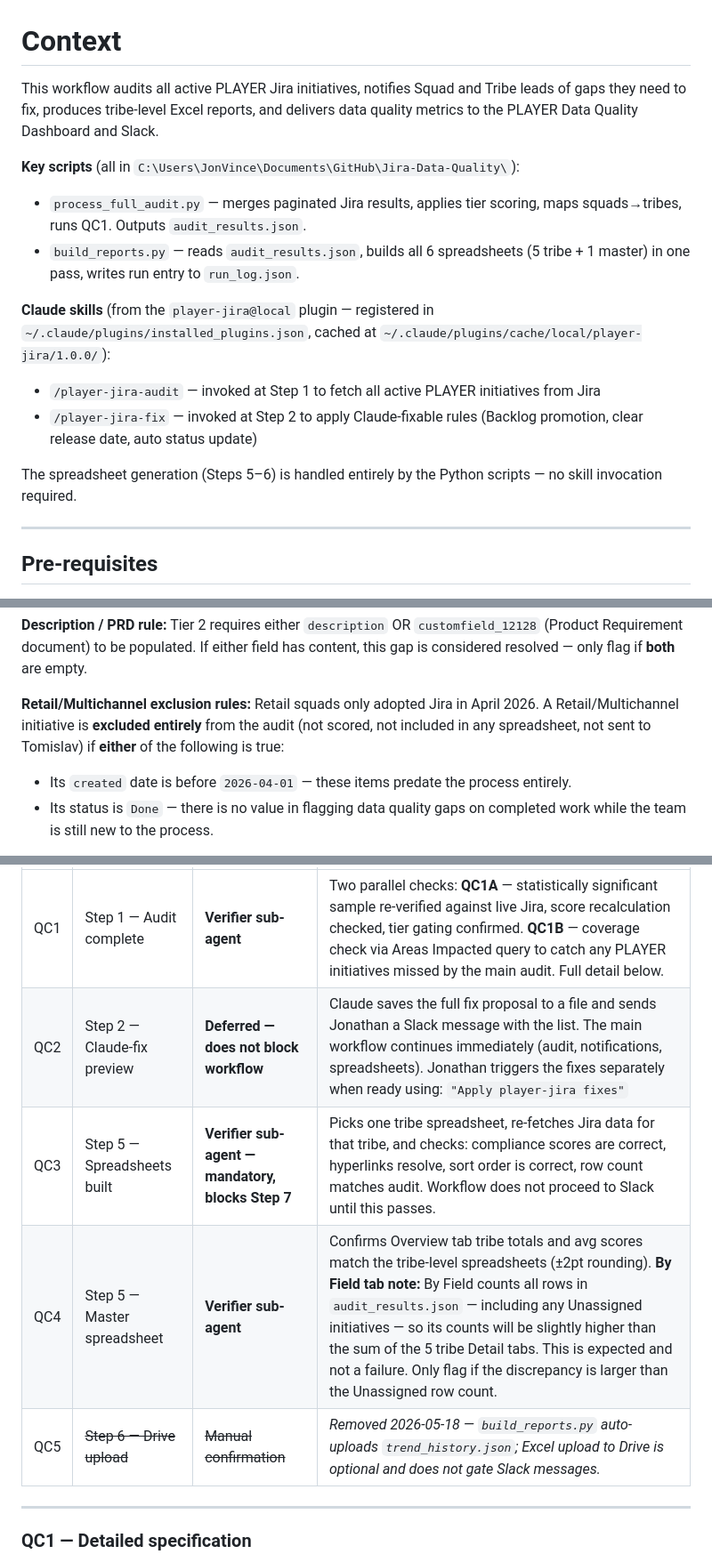
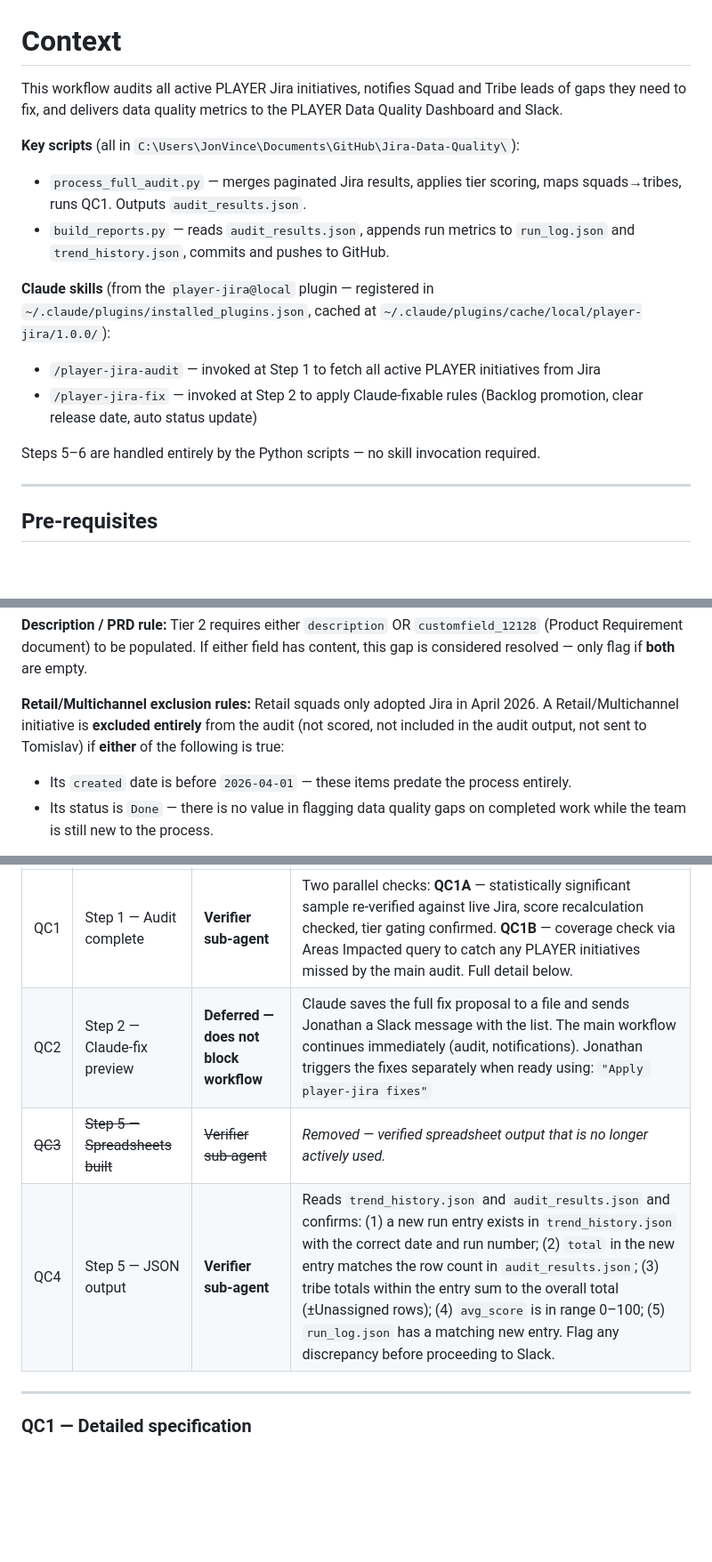
Before and after one commit to jjvhappening/Jira-Data-Quality, a Markdown page: player-jira-data-quality-workflow.md, 3 parts joined by grey strips. Shown at 89% size. Drawn GitHub-style; blank space fills up the shorter version.

```diff
--- a/player-jira-data-quality-workflow.md
+++ b/player-jira-data-quality-workflow.md
@@ -1,16 +1,16 @@
 # Context
 
-This workflow audits all active PLAYER Jira initiatives, notifies Squad and Tribe leads of gaps they need to fix, produces tribe-level Excel reports, and delivers data quality metrics to the PLAYER Data Quality Dashboard and Slack.
+This workflow audits all active PLAYER Jira initiatives, notifies Squad and Tribe leads of gaps they need to fix, and delivers data quality metrics to the PLAYER Data Quality Dashboard and Slack.
 
 **Key scripts** (all in `C:\Users\JonVince\Documents\GitHub\Jira-Data-Quality\`):
 - `process_full_audit.py` — merges paginated Jira results, applies tier scoring, maps squads→tribes, runs QC1. Outputs `audit_results.json`.
-- `build_reports.py` — reads `audit_results.json`, builds all 6 spreadsheets (5 tribe + 1 master) in one pass, writes run entry to `run_log.json`.
+- `build_reports.py` — reads `audit_results.json`, appends run metrics to `run_log.json` and `trend_history.json`, commits and pushes to GitHub.
 
 **Claude skills** (from the `player-jira@local` plugin — registered in `~/.claude/plugins/installed_plugins.json`, cached at `~/.claude/plugins/cache/local/player-jira/1.0.0/`):
 - `/player-jira-audit` — invoked at Step 1 to fetch all active PLAYER initiatives from Jira
 - `/player-jira-fix` — invoked at Step 2 to apply Claude-fixable rules (Backlog promotion, clear release date, auto status update)
 
-The spreadsheet generation (Steps 5–6) is handled entirely by the Python scripts — no skill invocation required.
+Steps 5–6 are handled entirely by the Python scripts — no skill invocation required.
 
 ---
 
@@ -174,7 +173,7 @@ Example preview:
 
 **Description / PRD rule:** Tier 2 requires either `description` OR `customfield_12128` (Product Requirement document) to be populated. If either field has content, this gap is considered resolved — only flag if **both** are empty.
 
-**Retail/Multichannel exclusion rules:** Retail squads only adopted Jira in April 2026. A Retail/Multichannel initiative is **excluded entirely** from the audit (not scored, not included in any spreadsheet, not sent to Tomislav) if **either** of the following is true:
+**Retail/Multichannel exclusion rules:** Retail squads only adopted Jira in April 2026. A Retail/Multichannel initiative is **excluded entirely** from the audit (not scored, not included in the audit output, not sent to Tomislav) if **either** of the following is true:
 - Its `created` date is before `2026-04-01` — these items predate the process entirely.
 - Its status is `Done` — there is no value in flagging data quality gaps on completed work while the team is still new to the process.
 
@@ -501,10 +486,9 @@ QC2 requires user confirmation (writes to Jira). All other data checks use a sep
 | # | After | Verified by | What it checks |
 |---|---|---|---|
 | QC1 | Step 1 — Audit complete | **Verifier sub-agent** | Two parallel checks: **QC1A** — statistically significant sample re-verified against live Jira, score recalculation checked, tier gating confirmed. **QC1B** — coverage check via Areas Impacted query to catch any PLAYER initiatives missed by the main audit. Full detail below. |
-| QC2 | Step 2 — Claude-fix preview | **Deferred — does not block workflow** | Claude saves the full fix proposal to a file and sends Jonathan a Slack message with the list. The main workflow continues immediately (audit, notifications, spreadsheets). Jonathan triggers the fixes separately when ready using: `"Apply player-jira fixes"` |
-| QC3 | Step 5 — Spreadsheets built | **Verifier sub-agent — mandatory, blocks Step 7** | Picks one tribe spreadsheet, re-fetches Jira data for that tribe, and checks: compliance scores are correct, hyperlinks resolve, sort order is correct, row count matches audit. Workflow does not proceed to Slack until this passes. |
-| QC4 | Step 5 — Master spreadsheet | **Verifier sub-agent** | Confirms Overview tab tribe totals and avg scores match the tribe-level spreadsheets (±2pt rounding). **By Field tab note:** By Field counts all rows in `audit_results.json` — including any Unassigned initiatives — so its counts will be slightly higher than the sum of the 5 tribe Detail tabs. This is expected and not a failure. Only flag if the discrepancy is larger than the Unassigned row count. |
-| QC5 | ~~Step 6 — Drive upload~~ | ~~Manual confirmation~~ | _Removed 2026-05-18 — `build_reports.py` auto-uploads `trend_history.json`; Excel upload to Drive is optional and does not gate Slack messages._ |
+| QC2 | Step 2 — Claude-fix preview | **Deferred — does not block workflow** | Claude saves the full fix proposal to a file and sends Jonathan a Slack message with the list. The main workflow continues immediately (audit, notifications). Jonathan triggers the fixes separately when ready using: `"Apply player-jira fixes"` |
+| ~~QC3~~ | ~~Step 5 — Spreadsheets built~~ | ~~Verifier sub-agent~~ | _Removed — verified spreadsheet output that is no longer actively used._ |
+| QC4 | Step 5 — JSON output | **Verifier sub-agent** | Reads `trend_history.json` and `audit_results.json` and confirms: (1) a new run entry exists in `trend_history.json` with the correct date and run number; (2) `total` in the new entry matches the row count in `audit_results.json`; (3) tribe totals within the entry sum to the overall total (±Unassigned rows); (4) `avg_score` is in range 0–100; (5) `run_log.json` has a matching new entry. Flag any discrepancy before proceeding to Slack. |
 
 ---
 
```
Also changed, not shown: other parts of player-jira-data-quality-workflow.md (+10 -25 lines), README.md (+4 -4 lines).
